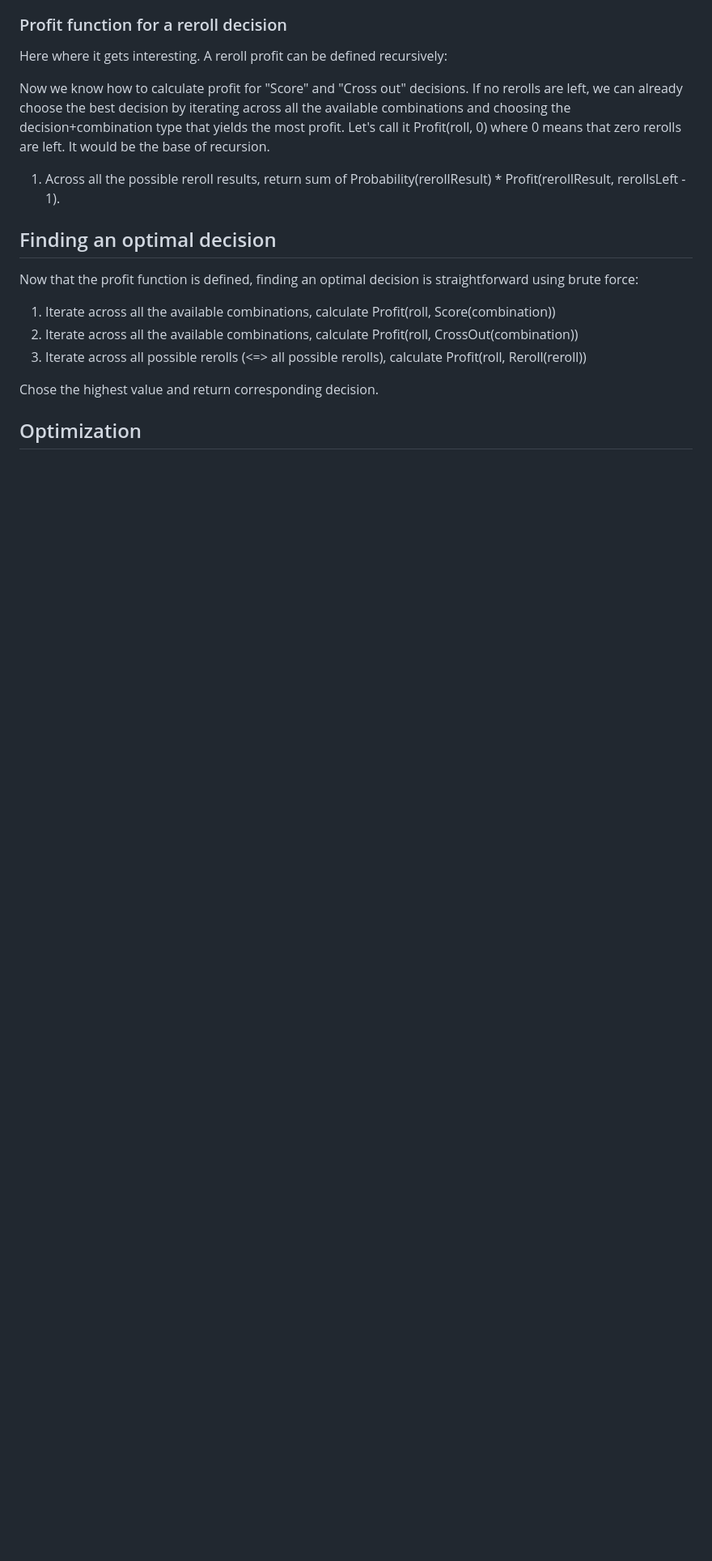
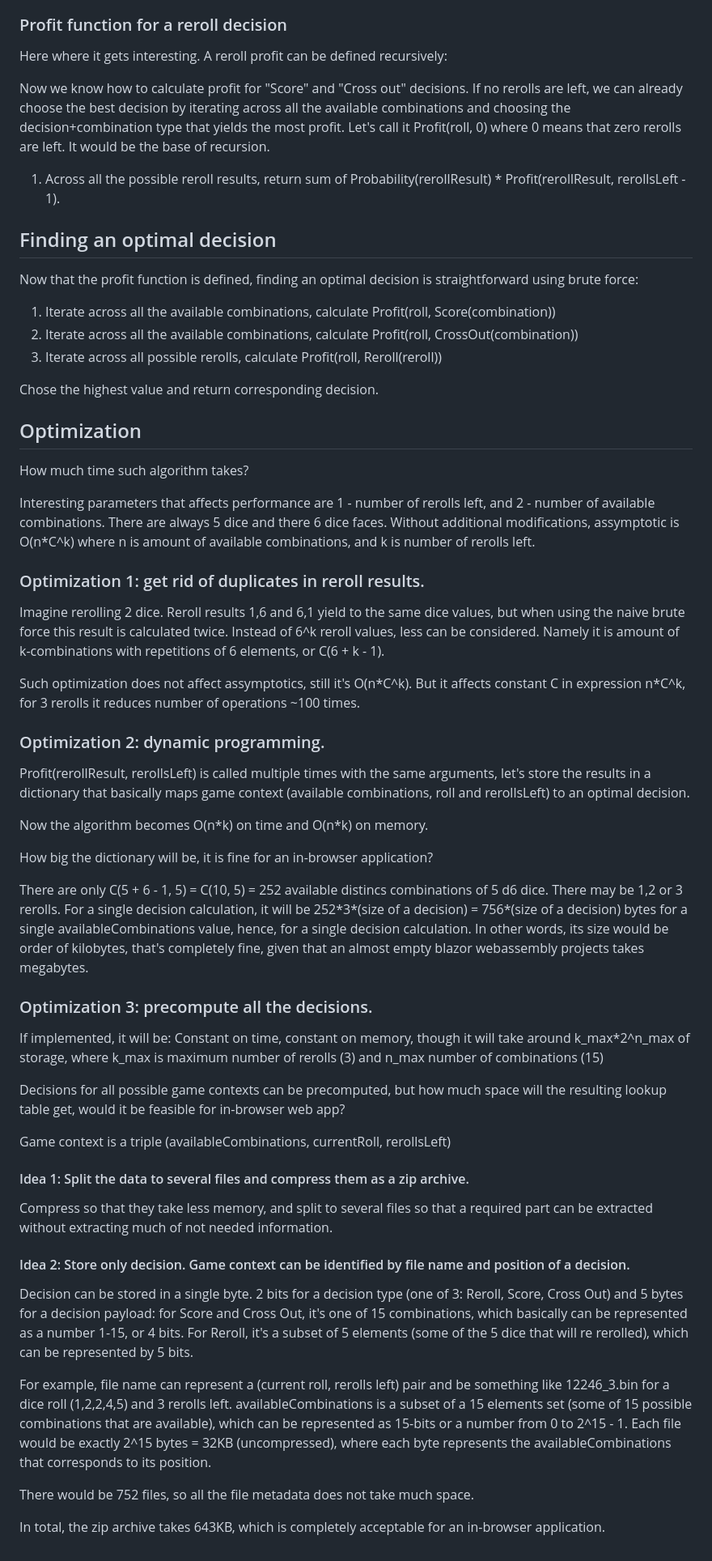
Before and after one commit to egeorg/BobTheDiceMaster, a Markdown page: school-bob-algorithm.md, the part around the change printed below. Shown: that part at 81% size. Drawn GitHub-style; blank space fills up the shorter version.

Commit message:
Fix typos and formatting, add description of optimization

```diff
--- a/school-bob-algorithm.md
+++ b/school-bob-algorithm.md
@@ -78,8 +78,49 @@ Now that the profit function is defined, finding an optimal decision is straight
 
 1) Iterate across all the available combinations, calculate Profit(roll, Score(combination))
 2) Iterate across all the available combinations, calculate Profit(roll, CrossOut(combination))
-3) Iterate across all possible rerolls (<=> all possible rerolls), calculate Profit(roll, Reroll(reroll))
+3) Iterate across all possible rerolls, calculate Profit(roll, Reroll(reroll))
 
 Chose the highest value and return corresponding decision.
 
 ## Optimization
+How much time such algorithm takes?
+
+Interesting parameters that affects performance are 1 - number of rerolls left, and 2 - number of available combinations. There are always 5 dice and there 6 dice faces.
+Without additional modifications, assymptotic is O(n\*C^k) where n is amount of available combinations, and k is number of rerolls left.
+
+### Optimization 1: get rid of duplicates in reroll results.
+Imagine rerolling 2 dice. Reroll results 1,6 and 6,1 yield to the same dice values, but when using the naive brute force this result is calculated twice. Instead of 6^k reroll values, less can be considered. Namely it is amount of k-combinations with repetitions of 6 elements, or C(6 + k - 1).
+
+Such optimization does not affect assymptotics, still it's O(n\*C^k). But it affects constant C in expression n\*C^k, for 3 rerolls it reduces number of operations ~100 times.
+
+### Optimization 2: dynamic programming.
+
+Profit(rerollResult, rerollsLeft) is called multiple times with the same arguments, let's store the results in a dictionary that basically maps game context (available combinations, roll and rerollsLeft) to an optimal decision.
+
+Now the algorithm becomes O(n\*k) on time and O(n\*k) on memory.
+
+How big the dictionary will be, it is fine for an in-browser application?
+
+There are only C(5 + 6 - 1, 5) = С(10, 5) = 252 available distincs combinations of 5 d6 dice. There may be 1,2 or 3 rerolls. For a single decision calculation, it will be 252\*3\*(size of a decision) = 756\*(size of a decision) bytes for a single availableCombinations value, hence, for a single decision calculation. In other words, its size would be order of kilobytes, that's completely fine, given that an almost empty blazor webassembly projects takes megabytes.
+
+### Optimization 3: precompute all the decisions.
+
+If implemented, it will be:
+Constant on time, constant on memory, though it will take around k_max\*2^n_max of storage, where k_max is maximum number of rerolls (3) and n_max number of combinations (15)
+
+Decisions for all possible game contexts can be precomputed, but how much space will the resulting lookup table get, would it be feasible for in-browser web app?
+
+Game context is a triple (availableCombinations, currentRoll, rerollsLeft)
+
+#### Idea 1: Split the data to several files and compress them as a zip archive.
+Compress so that they take less memory, and split to several files so that a required part can be extracted without extracting much of not needed information.
+
+#### Idea 2: Store only decision. Game context can be identified by file name and position of a decision.
+Decision can be stored in a single byte. 2 bits for a decision type (one of 3: Reroll, Score, Cross Out) and 5 bytes for a decision payload: for Score and Cross Out, it's one of 15 combinations, which basically can be represented as a number 1-15, or 4 bits. For Reroll, it's a subset of 5 elements (some of the 5 dice that will re rerolled), which can be represented by 5 bits.
+
+For example, file name can represent a (current roll, rerolls left) pair and be something like 12246_3.bin for a dice roll (1,2,2,4,5) and 3 rerolls left. availableCombinations is a subset of a 15 elements set (some of 15 possible combinations that are available), which can be represented as 15-bits or a number from 0 to 2^15 - 1.
+Each file would be exactly 2^15 bytes = 32KB (uncompressed), where each byte represents the availableCombinations that corresponds to its position.
+
+There would be 752 files, so all the file metadata does not take much space.
+
+In total, the zip archive takes 643KB, which is completely acceptable for an in-browser application.
```
Also changed, not shown: other parts of school-bob-algorithm.md (+5 -5 lines).
